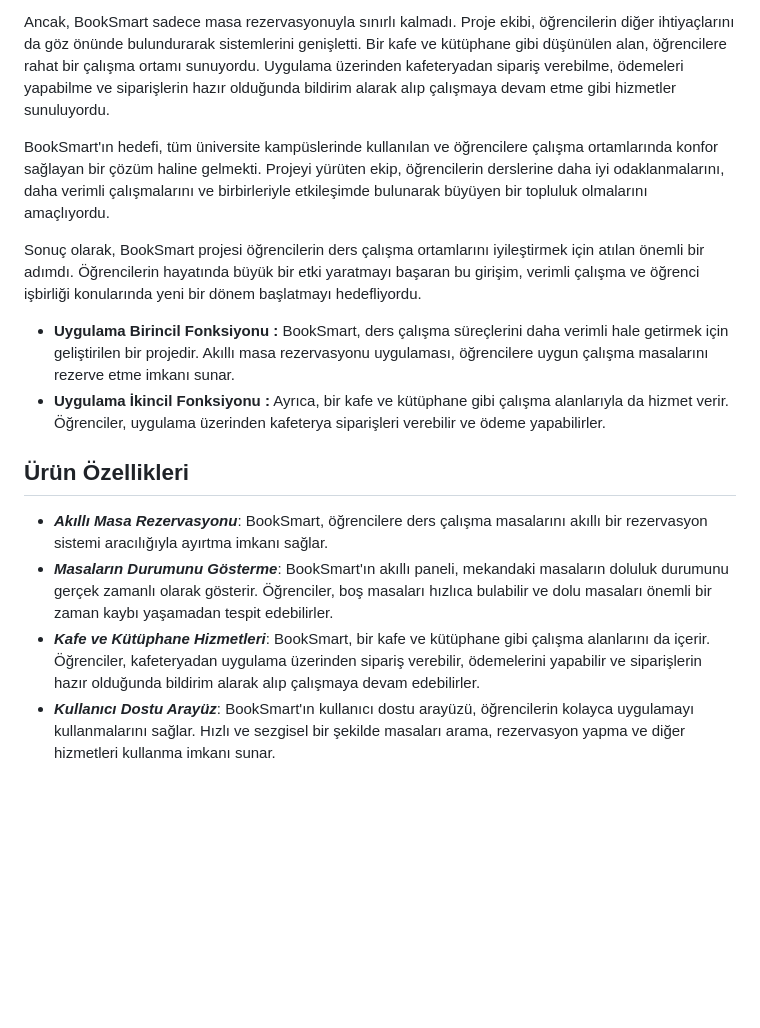
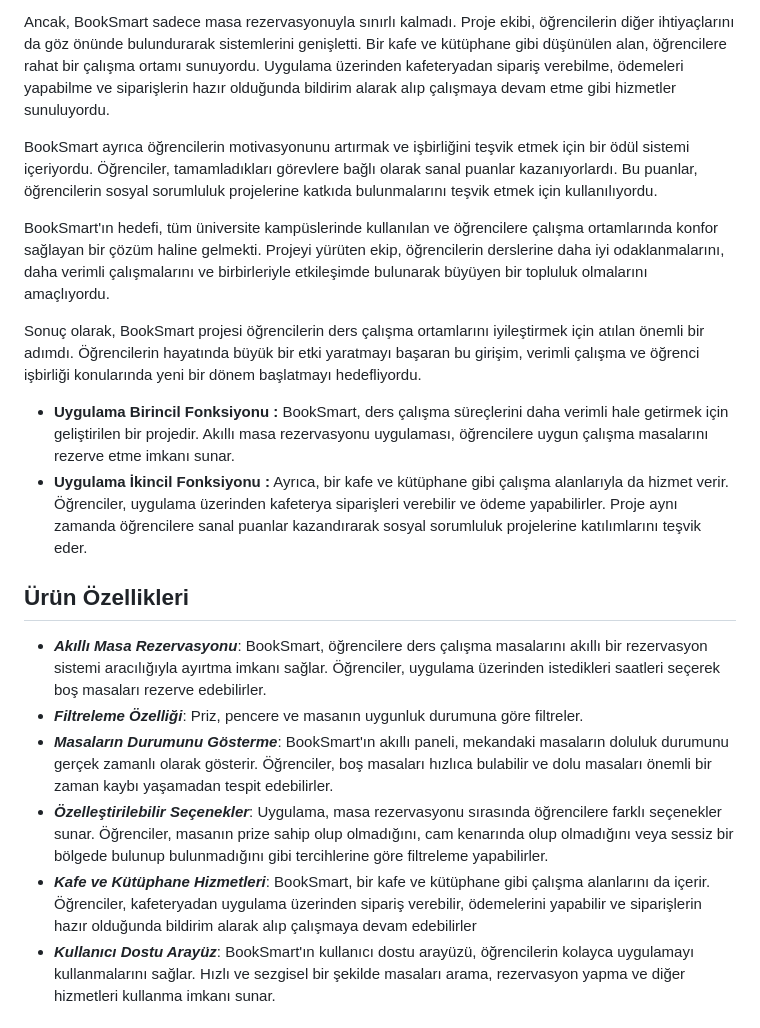
Before and after one commit to minaunal/BookCafe, a Markdown page: README.md, the part around the change printed below. Drawn GitHub-style; blank space fills up the shorter version.

```diff
--- a/README.md
+++ b/README.md
@@ -26,16 +26,20 @@ BookSmart, akıllı bir masa rezervasyon uygulamasıdır ve mekanda bulunan masa
 
 Ancak, BookSmart sadece masa rezervasyonuyla sınırlı kalmadı. Proje ekibi, öğrencilerin diğer ihtiyaçlarını da göz önünde bulundurarak sistemlerini genişletti. Bir kafe ve kütüphane gibi düşünülen alan, öğrencilere rahat bir çalışma ortamı sunuyordu. Uygulama üzerinden kafeteryadan sipariş verebilme, ödemeleri yapabilme ve siparişlerin hazır olduğunda bildirim alarak alıp çalışmaya devam etme gibi hizmetler sunuluyordu.
 
+BookSmart ayrıca öğrencilerin motivasyonunu artırmak ve işbirliğini teşvik etmek için bir ödül sistemi içeriyordu. Öğrenciler, tamamladıkları görevlere bağlı olarak sanal puanlar kazanıyorlardı. Bu puanlar, öğrencilerin sosyal sorumluluk projelerine katkıda bulunmalarını teşvik etmek için kullanılıyordu.
+
 BookSmart'ın hedefi, tüm üniversite kampüslerinde kullanılan ve öğrencilere çalışma ortamlarında konfor sağlayan bir çözüm haline gelmekti. Projeyi yürüten ekip, öğrencilerin derslerine daha iyi odaklanmalarını, daha verimli çalışmalarını ve birbirleriyle etkileşimde bulunarak büyüyen bir topluluk olmalarını amaçlıyordu.
 
 Sonuç olarak, BookSmart projesi öğrencilerin ders çalışma ortamlarını iyileştirmek için atılan önemli bir adımdı. Öğrencilerin hayatında büyük bir etki yaratmayı başaran bu girişim, verimli çalışma ve öğrenci işbirliği konularında yeni bir dönem başlatmayı hedefliyordu.
 
 - **Uygulama Birincil Fonksiyonu :** BookSmart, ders çalışma süreçlerini daha verimli hale getirmek için geliştirilen bir projedir. Akıllı masa rezervasyonu uygulaması, öğrencilere uygun çalışma masalarını rezerve etme imkanı sunar.
-- **Uygulama İkincil Fonksiyonu :**  Ayrıca, bir kafe ve kütüphane gibi çalışma alanlarıyla da hizmet verir. Öğrenciler, uygulama üzerinden kafeterya siparişleri verebilir ve ödeme yapabilirler.
+- **Uygulama İkincil Fonksiyonu :**  Ayrıca, bir kafe ve kütüphane gibi çalışma alanlarıyla da hizmet verir. Öğrenciler, uygulama üzerinden kafeterya siparişleri verebilir ve ödeme yapabilirler. Proje aynı zamanda öğrencilere sanal puanlar kazandırarak sosyal sorumluluk projelerine katılımlarını teşvik eder.
 ## Ürün Özellikleri
-- **_Akıllı Masa Rezervasyonu_**: BookSmart, öğrencilere ders çalışma masalarını akıllı bir rezervasyon sistemi aracılığıyla ayırtma imkanı sağlar.
+- **_Akıllı Masa Rezervasyonu_**: BookSmart, öğrencilere ders çalışma masalarını akıllı bir rezervasyon sistemi aracılığıyla ayırtma imkanı sağlar. Öğrenciler, uygulama üzerinden istedikleri saatleri seçerek boş masaları rezerve edebilirler.
+- **_Filtreleme Özelliği_**: Priz, pencere ve masanın uygunluk durumuna göre filtreler.
 - **_Masaların Durumunu Gösterme_**: BookSmart'ın akıllı paneli, mekandaki masaların doluluk durumunu gerçek zamanlı olarak gösterir. Öğrenciler, boş masaları hızlıca bulabilir ve dolu masaları önemli bir zaman kaybı yaşamadan tespit edebilirler.
-- **_Kafe ve Kütüphane Hizmetleri_**: BookSmart, bir kafe ve kütüphane gibi çalışma alanlarını da içerir. Öğrenciler, kafeteryadan uygulama üzerinden sipariş verebilir, ödemelerini yapabilir ve siparişlerin hazır olduğunda bildirim alarak alıp çalışmaya devam edebilirler.
+- **_Özelleştirilebilir Seçenekler_**: Uygulama, masa rezervasyonu sırasında öğrencilere farklı seçenekler sunar. Öğrenciler, masanın prize sahip olup olmadığını, cam kenarında olup olmadığını veya sessiz bir bölgede bulunup bulunmadığını gibi tercihlerine göre filtreleme yapabilirler.
+- **_Kafe ve Kütüphane Hizmetleri_**: BookSmart, bir kafe ve kütüphane gibi çalışma alanlarını da içerir. Öğrenciler, kafeteryadan uygulama üzerinden sipariş verebilir, ödemelerini yapabilir ve siparişlerin hazır olduğunda bildirim alarak alıp çalışmaya devam edebilirler
 - **_Kullanıcı Dostu Arayüz_**: BookSmart'ın kullanıcı dostu arayüzü, öğrencilerin kolayca uygulamayı kullanmalarını sağlar. Hızlı ve sezgisel bir şekilde masaları arama, rezervasyon yapma ve diğer hizmetleri kullanma imkanı sunar.
 ## Hedef Kitle
 - Üniversite öğrencileri
```
Also changed, not shown: other parts of README.md (+6 -1 lines).
